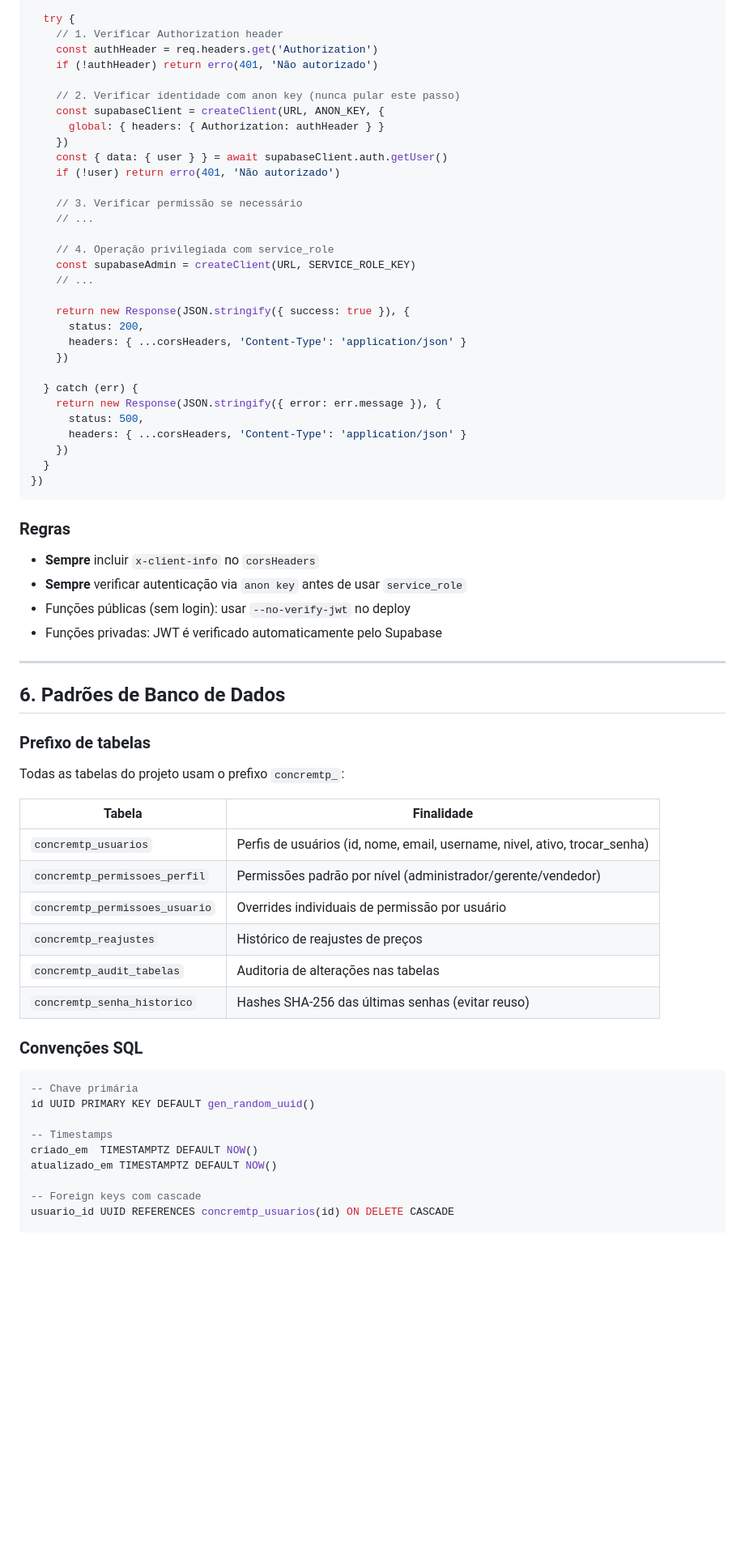
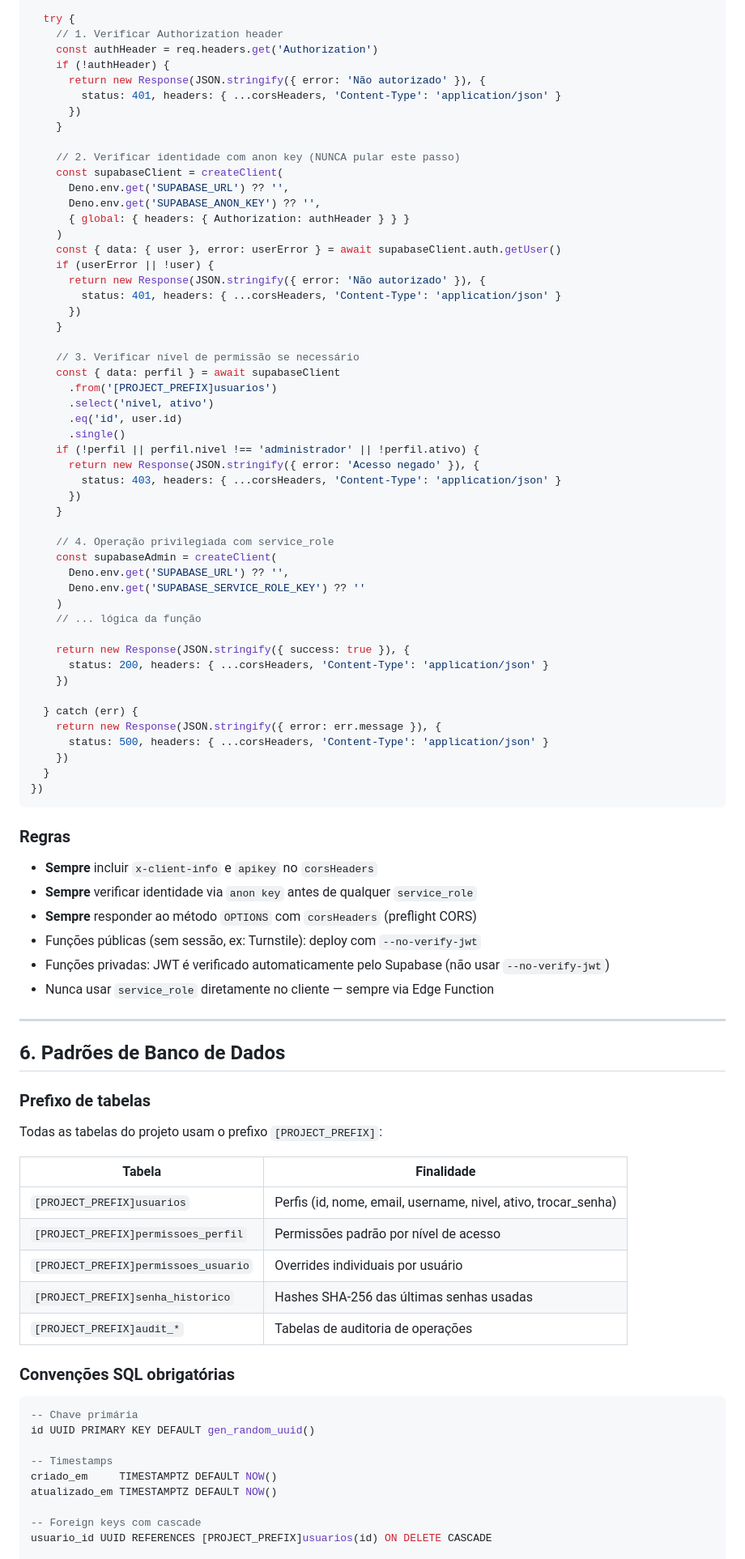
Before and after one commit to ConcremPortas/tabelas-precos, a Markdown page: CLAUDE.md, the part around one of its changes. Shown at 81% size. Drawn GitHub-style; blank space fills up the shorter version.

````diff
--- a/CLAUDE.md
+++ b/CLAUDE.md
@@ -148,67 +137,89 @@ serve(async (req) => {
   try {
     // 1. Verificar Authorization header
     const authHeader = req.headers.get('Authorization')
-    if (!authHeader) return erro(401, 'Não autorizado')
+    if (!authHeader) {
+      return new Response(JSON.stringify({ error: 'Não autorizado' }), {
+        status: 401, headers: { ...corsHeaders, 'Content-Type': 'application/json' }
+      })
+    }
 
-    // 2. Verificar identidade com anon key (nunca pular este passo)
-    const supabaseClient = createClient(URL, ANON_KEY, {
-      global: { headers: { Authorization: authHeader } }
-    })
-    const { data: { user } } = await supabaseClient.auth.getUser()
-    if (!user) return erro(401, 'Não autorizado')
+    // 2. Verificar identidade com anon key (NUNCA pular este passo)
+    const supabaseClient = createClient(
+      Deno.env.get('SUPABASE_URL') ?? '',
+      Deno.env.get('SUPABASE_ANON_KEY') ?? '',
+      { global: { headers: { Authorization: authHeader } } }
+    )
+    const { data: { user }, error: userError } = await supabaseClient.auth.getUser()
+    if (userError || !user) {
+      return new Response(JSON.stringify({ error: 'Não autorizado' }), {
+        status: 401, headers: { ...corsHeaders, 'Content-Type': 'application/json' }
+      })
+    }
 
-    // 3. Verificar permissão se necessário
-    // ...
+    // 3. Verificar nível de permissão se necessário
+    const { data: perfil } = await supabaseClient
+      .from('[PROJECT_PREFIX]usuarios')
+      .select('nivel, ativo')
+      .eq('id', user.id)
+      .single()
+    if (!perfil || perfil.nivel !== 'administrador' || !perfil.ativo) {
+      return new Response(JSON.stringify({ error: 'Acesso negado' }), {
+        status: 403, headers: { ...corsHeaders, 'Content-Type': 'application/json' }
+      })
+    }
 
     // 4. Operação privilegiada com service_role
-    const supabaseAdmin = createClient(URL, SERVICE_ROLE_KEY)
-    // ...
+    const supabaseAdmin = createClient(
+      Deno.env.get('SUPABASE_URL') ?? '',
+      Deno.env.get('SUPABASE_SERVICE_ROLE_KEY') ?? ''
+    )
+    // ... lógica da função
 
     return new Response(JSON.stringify({ success: true }), {
-      status: 200,
-      headers: { ...corsHeaders, 'Content-Type': 'application/json' }
+      status: 200, headers: { ...corsHeaders, 'Content-Type': 'application/json' }
     })
 
   } catch (err) {
     return new Response(JSON.stringify({ error: err.message }), {
-      status: 500,
-      headers: { ...corsHeaders, 'Content-Type': 'application/json' }
+      status: 500, headers: { ...corsHeaders, 'Content-Type': 'application/json' }
     })
   }
 })
 ```
 
 ### Regras
-- **Sempre** incluir `x-client-info` no `corsHeaders`
-- **Sempre** verificar autenticação via `anon key` antes de usar `service_role`
-- Funções públicas (sem login): usar `--no-verify-jwt` no deploy
-- Funções privadas: JWT é verificado automaticamente pelo Supabase
+- **Sempre** incluir `x-client-info` e `apikey` no `corsHeaders`
+- **Sempre** verificar identidade via `anon key` antes de qualquer `service_role`
+- **Sempre** responder ao método `OPTIONS` com `corsHeaders` (preflight CORS)
+- Funções públicas (sem sessão, ex: Turnstile): deploy com `--no-verify-jwt`
+- Funções privadas: JWT é verificado automaticamente pelo Supabase (não usar `--no-verify-jwt`)
+- Nunca usar `service_role` diretamente no cliente — sempre via Edge Function
 
 ---
 
 ## 6. Padrões de Banco de Dados
 
 ### Prefixo de tabelas
-Todas as tabelas do projeto usam o prefixo `concremtp_`:
+Todas as tabelas do projeto usam o prefixo `[PROJECT_PREFIX]`:
 
 | Tabela | Finalidade |
 |--------|-----------|
-| `concremtp_usuarios` | Perfis de usuários (id, nome, email, username, nivel, ativo, trocar_senha) |
-| `concremtp_permissoes_perfil` | Permissões padrão por nível (administrador/gerente/vendedor) |
-| `concremtp_permissoes_usuario` | Overrides individuais de permissão por usuário |
-| `concremtp_reajustes` | Histórico de reajustes de preços |
-| `concremtp_audit_tabelas` | Auditoria de alterações nas tabelas |
-| `concremtp_senha_historico` | Hashes SHA-256 das últimas senhas (evitar reuso) |
+| `[PROJECT_PREFIX]usuarios` | Perfis (id, nome, email, username, nivel, ativo, trocar_senha) |
+| `[PROJECT_PREFIX]permissoes_perfil` | Permissões padrão por nível de acesso |
+| `[PROJECT_PREFIX]permissoes_usuario` | Overrides individuais por usuário |
+| `[PROJECT_PREFIX]senha_historico` | Hashes SHA-256 das últimas senhas usadas |
+| `[PROJECT_PREFIX]audit_*` | Tabelas de auditoria de operações |
 
-### Convenções SQL
+### Convenções SQL obrigatórias
+
 ```sql
 -- Chave primária
 id UUID PRIMARY KEY DEFAULT gen_random_uuid()
 
 -- Timestamps
-criado_em  TIMESTAMPTZ DEFAULT NOW()
+criado_em     TIMESTAMPTZ DEFAULT NOW()
 atualizado_em TIMESTAMPTZ DEFAULT NOW()
 
 -- Foreign keys com cascade
-usuario_id UUID REFERENCES concremtp_usuarios(id) ON DELETE CASCADE
+usuario_id UUID REFERENCES [PROJECT_PREFIX]usuarios(id) ON DELETE CASCADE
 
````
Also changed, not shown: other parts of CLAUDE.md (+147 -146 lines).
